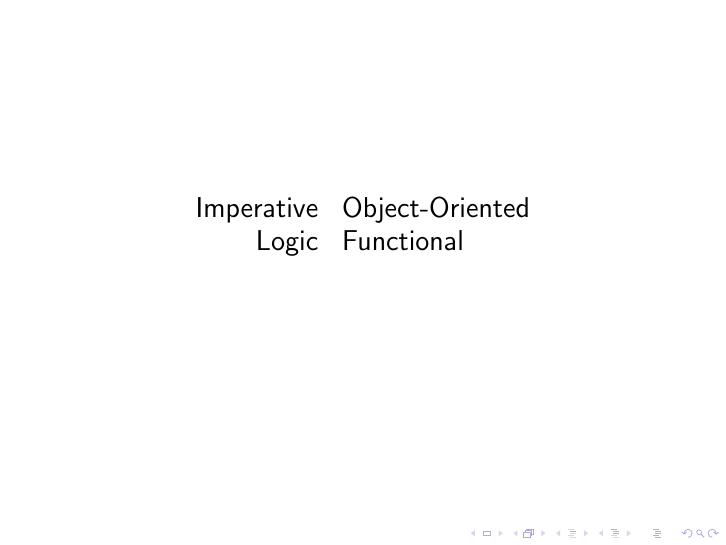
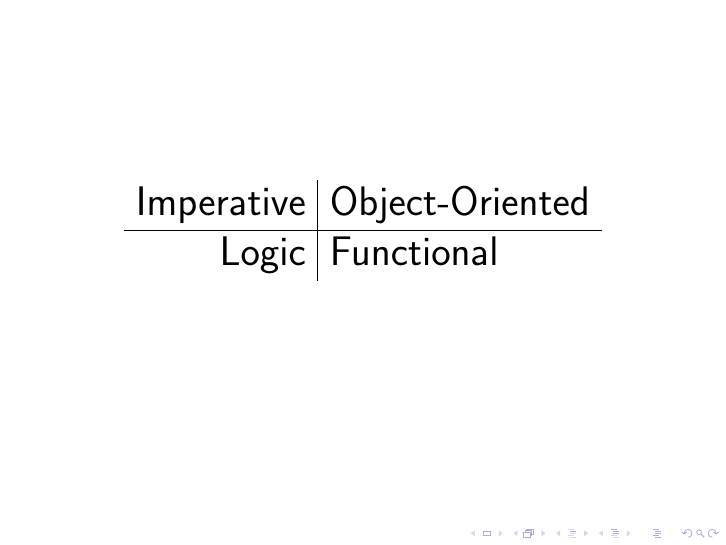
Before and after one commit to LJKitchen/ljk-luv-fp-foss, LaTeX slides (bmr-fp-foss.tex, which reads body-fp-foss.tex): page 6 of 8. Compiled offline with pdfLaTeX.

Commit message:
work in progress

```diff
--- a/body-fp-foss.tex
+++ b/body-fp-foss.tex
@@ -76,8 +76,10 @@ Stuff.
 \begin{frame}
 %%%\frametitle{The Four Paradigms}
 \bc
-\begin{tabular}{r l}
+\Large
+\begin{tabular}{r | l}
 Imperative & Object-Oriented \\
+\hline
 Logic & Functional
 \end{tabular}
 \ec
```
